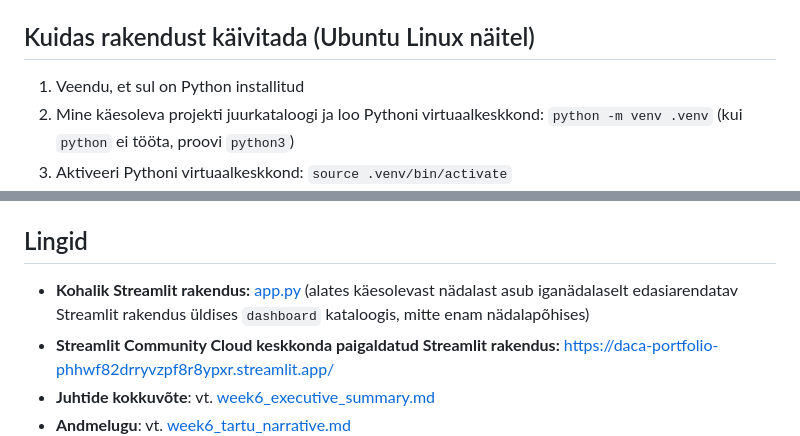
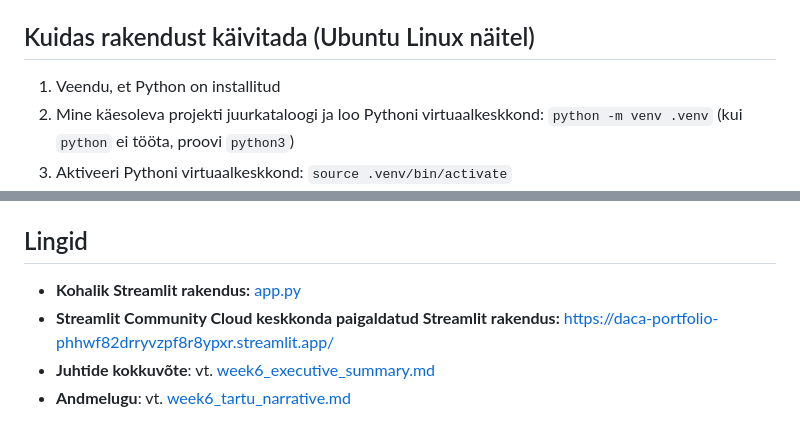
Before and after one commit to kristjan-u4/daca-portfolio, a Markdown page: portfolio/week-06/README.md, 2 parts joined by grey strips. Rendered like a GitHub page.

Commit message:
Fix local Streamlit app path

```diff
--- a/portfolio/week-06/README.md
+++ b/portfolio/week-06/README.md
@@ -42,7 +42,7 @@ Eelvaade:
 
 ## Kuidas rakendust käivitada (Ubuntu Linux näitel)
 
-1. Veendu, et sul on Python installitud
+1. Veendu, et Python on installitud
 2. Mine käesoleva projekti juurkataloogi ja loo Pythoni virtuaalkeskkond: `python -m venv .venv` (kui `python` ei tööta, proovi `python3`)
 3. Aktiveeri Pythoni virtuaalkeskkond: `source .venv/bin/activate`
 4. Vajaminevad teegid on loetletud **requirements.txt** failis. Installi need: `pip install -r requirements.txt`
@@ -50,7 +50,7 @@ Eelvaade:
 6. Käivita rakendus terminalist: `streamlit run dashboard/app.py`
 
 ## Lingid
-* **Kohalik Streamlit rakendus:** [app.py](../dashboard/app.py) (alates käesolevast nädalast asub iganädalaselt edasiarendatav Streamlit rakendus üldises `dashboard` kataloogis, mitte enam nädalapõhises)
+* **Kohalik Streamlit rakendus:** [app.py](./individual/dashboard/app.py)
 * **Streamlit Community Cloud keskkonda paigaldatud Streamlit rakendus:** https://daca-portfolio-phhwf82drryvzpf8r8ypxr.streamlit.app/
 * **Juhtide kokkuvõte**: vt. [week6_executive_summary.md](./individual/week6_executive_summary.md)
 * **Andmelugu**: vt. [week6_tartu_narrative.md](./individual/week6_tartu_narrative.md)
```
